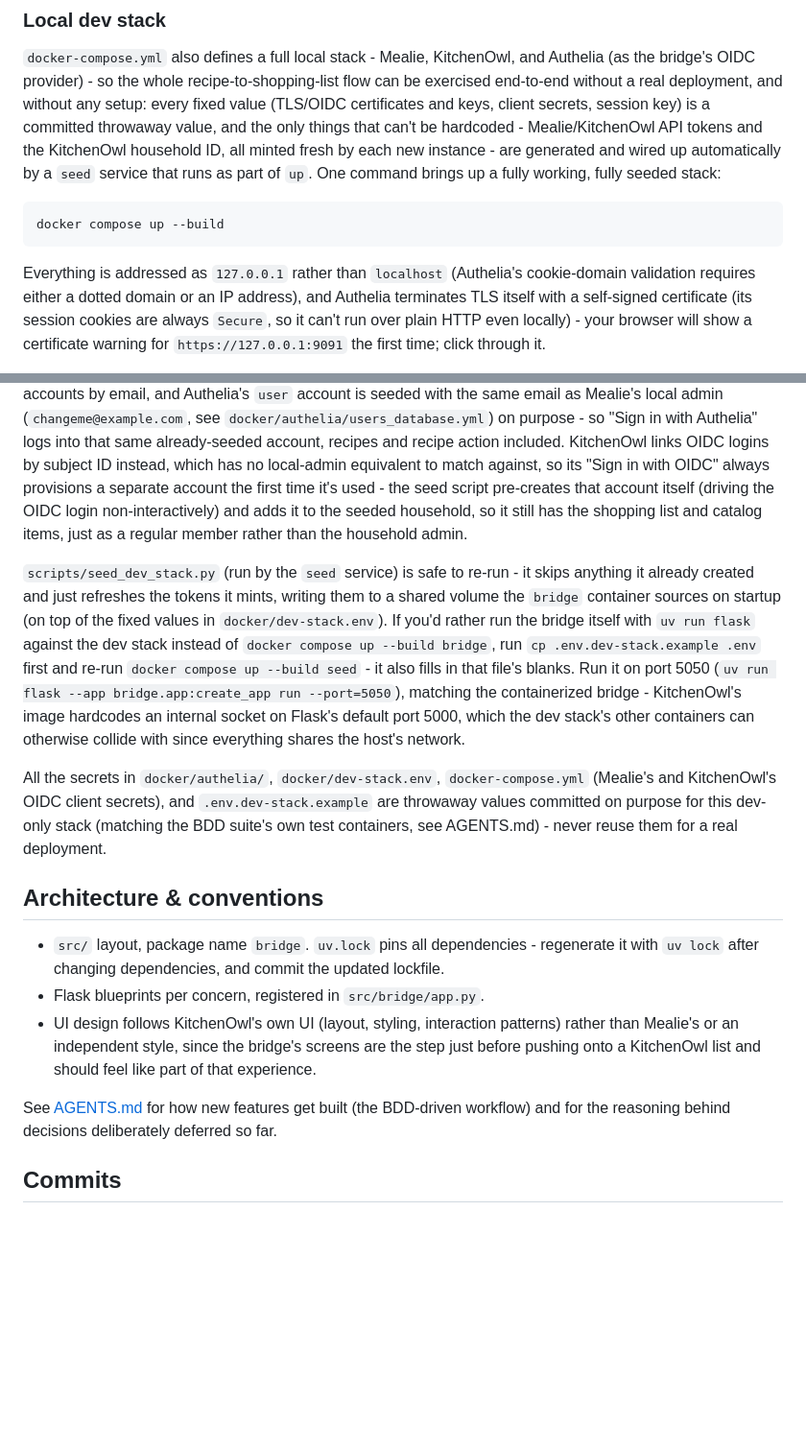
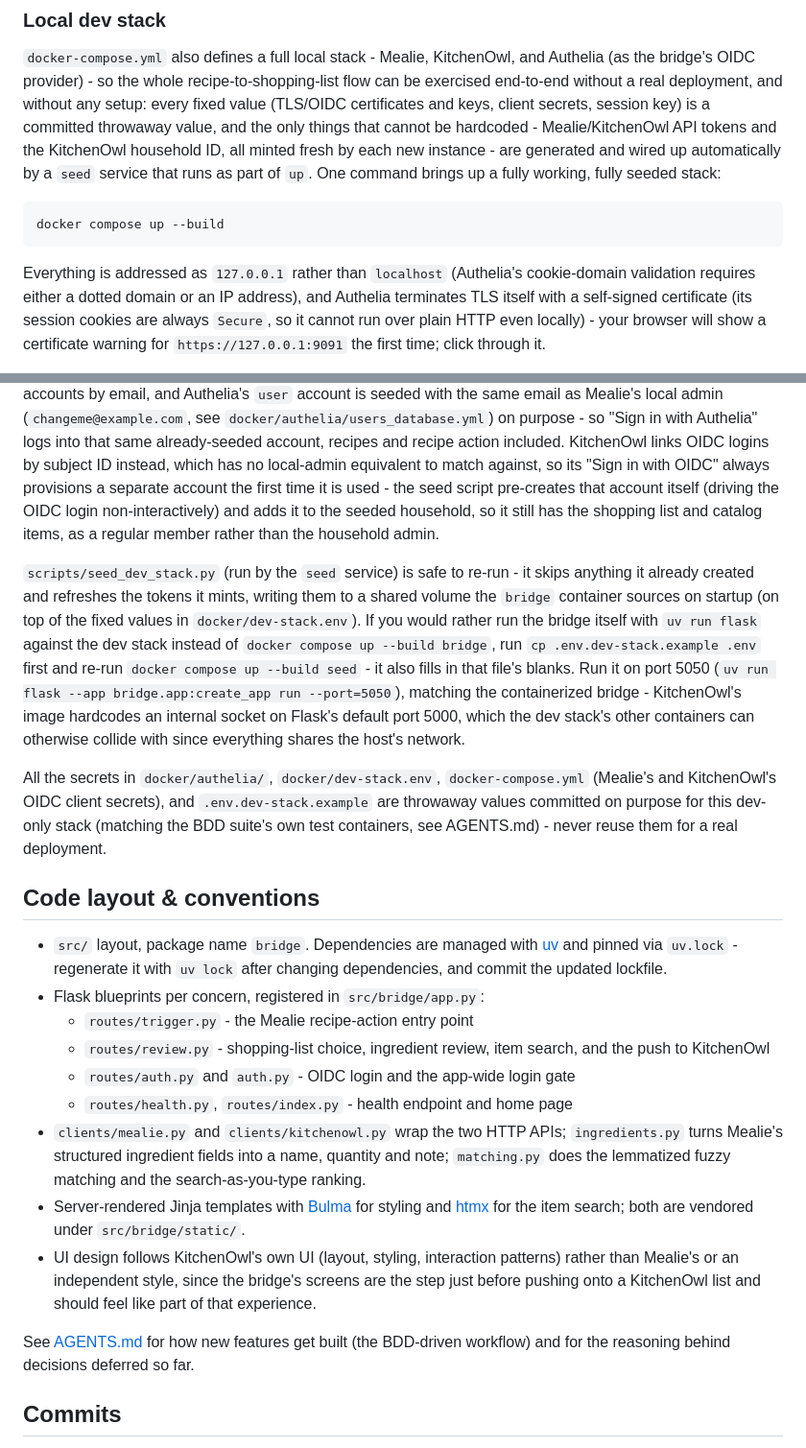
Before and after one commit to languitar/mealie-kitchenowl-bridge, a Markdown page: README.md, 2 parts joined by grey strips. Shown at 96% size. Drawn GitHub-style; blank space fills up the shorter version.

```diff
--- a/README.md
+++ b/README.md
@@ -148,7 +214,7 @@ additionally published under `dev`, its short commit hash, and the build date
 Authelia (as the bridge's OIDC provider) - so the whole recipe-to-shopping-list
 flow can be exercised end-to-end without a real deployment, and without any
 setup: every fixed value (TLS/OIDC certificates and keys, client secrets,
-session key) is a committed throwaway value, and the only things that can't
+session key) is a committed throwaway value, and the only things that cannot
 be hardcoded - Mealie/KitchenOwl API tokens and the KitchenOwl household ID,
 all minted fresh by each new instance - are generated and wired up
 automatically by a `seed` service that runs as part of `up`. One command
@@ -161,7 +227,7 @@ docker compose up --build
 Everything is addressed as `127.0.0.1` rather than `localhost` (Authelia's
 cookie-domain validation requires either a dotted domain or an IP address),
 and Authelia terminates TLS itself with a self-signed certificate (its
-session cookies are always `Secure`, so it can't run over plain HTTP even
+session cookies are always `Secure`, so it cannot run over plain HTTP even
 locally) - your browser will show a certificate warning for
 `https://127.0.0.1:9091` the first time; click through it.
 
@@ -185,15 +251,15 @@ purpose - so "Sign in with Authelia" logs into that same already-seeded
 account, recipes and recipe action included. KitchenOwl links OIDC logins by
 subject ID instead, which has no local-admin equivalent to match against, so
 its "Sign in with OIDC" always provisions a separate account the first time
-it's used - the seed script pre-creates that account itself (driving the
+it is used - the seed script pre-creates that account itself (driving the
 OIDC login non-interactively) and adds it to the seeded household, so it
-still has the shopping list and catalog items, just as a regular member
-rather than the household admin.
+still has the shopping list and catalog items, as a regular member rather
+than the household admin.
 
 `scripts/seed_dev_stack.py` (run by the `seed` service) is safe to re-run -
-it skips anything it already created and just refreshes the tokens it mints,
+it skips anything it already created and refreshes the tokens it mints,
 writing them to a shared volume the `bridge` container sources on startup
-(on top of the fixed values in `docker/dev-stack.env`). If you'd rather run
+(on top of the fixed values in `docker/dev-stack.env`). If you would rather run
 the bridge itself with `uv run flask` against the dev stack instead of
 `docker compose up --build bridge`, run `cp .env.dev-stack.example .env`
 first and re-run `docker compose up --build seed` - it also fills in that
@@ -209,19 +275,31 @@ All the secrets in `docker/authelia/`, `docker/dev-stack.env`,
 dev-only stack (matching the BDD suite's own test containers, see
 AGENTS.md) - never reuse them for a real deployment.
 
-## Architecture & conventions
+## Code layout & conventions
 
-- `src/` layout, package name `bridge`. `uv.lock` pins all dependencies -
-  regenerate it with `uv lock` after changing dependencies, and commit the updated
-  lockfile.
-- Flask blueprints per concern, registered in `src/bridge/app.py`.
+- `src/` layout, package name `bridge`. Dependencies are managed with
+  [uv](https://docs.astral.sh/uv/) and pinned via `uv.lock` - regenerate it with
+  `uv lock` after changing dependencies, and commit the updated lockfile.
+- Flask blueprints per concern, registered in `src/bridge/app.py`:
+  - `routes/trigger.py` - the Mealie recipe-action entry point
+  - `routes/review.py` - shopping-list choice, ingredient review, item search,
+    and the push to KitchenOwl
+  - `routes/auth.py` and `auth.py` - OIDC login and the app-wide login gate
+  - `routes/health.py`, `routes/index.py` - health endpoint and home page
+- `clients/mealie.py` and `clients/kitchenowl.py` wrap the two HTTP APIs;
+  `ingredients.py` turns Mealie's structured ingredient fields into a name,
+  quantity and note; `matching.py` does the lemmatized fuzzy matching and the
+  search-as-you-type ranking.
+- Server-rendered Jinja templates with [Bulma](https://bulma.io/) for styling and
+  [htmx](https://htmx.org/) for the item search; both are vendored under
+  `src/bridge/static/`.
 - UI design follows KitchenOwl's own UI (layout, styling, interaction patterns)
   rather than Mealie's or an independent style, since the bridge's screens are the
   step just before pushing onto a KitchenOwl list and should feel like part of that
   experience.
 
 See [AGENTS.md](AGENTS.md) for how new features get built (the BDD-driven
-workflow) and for the reasoning behind decisions deliberately deferred so far.
+workflow) and for the reasoning behind decisions deferred so far.
 
 ## Commits
 
```
Also changed, not shown: other parts of README.md (+89 -23 lines), docs/screenshots/review-screen.png (added).
